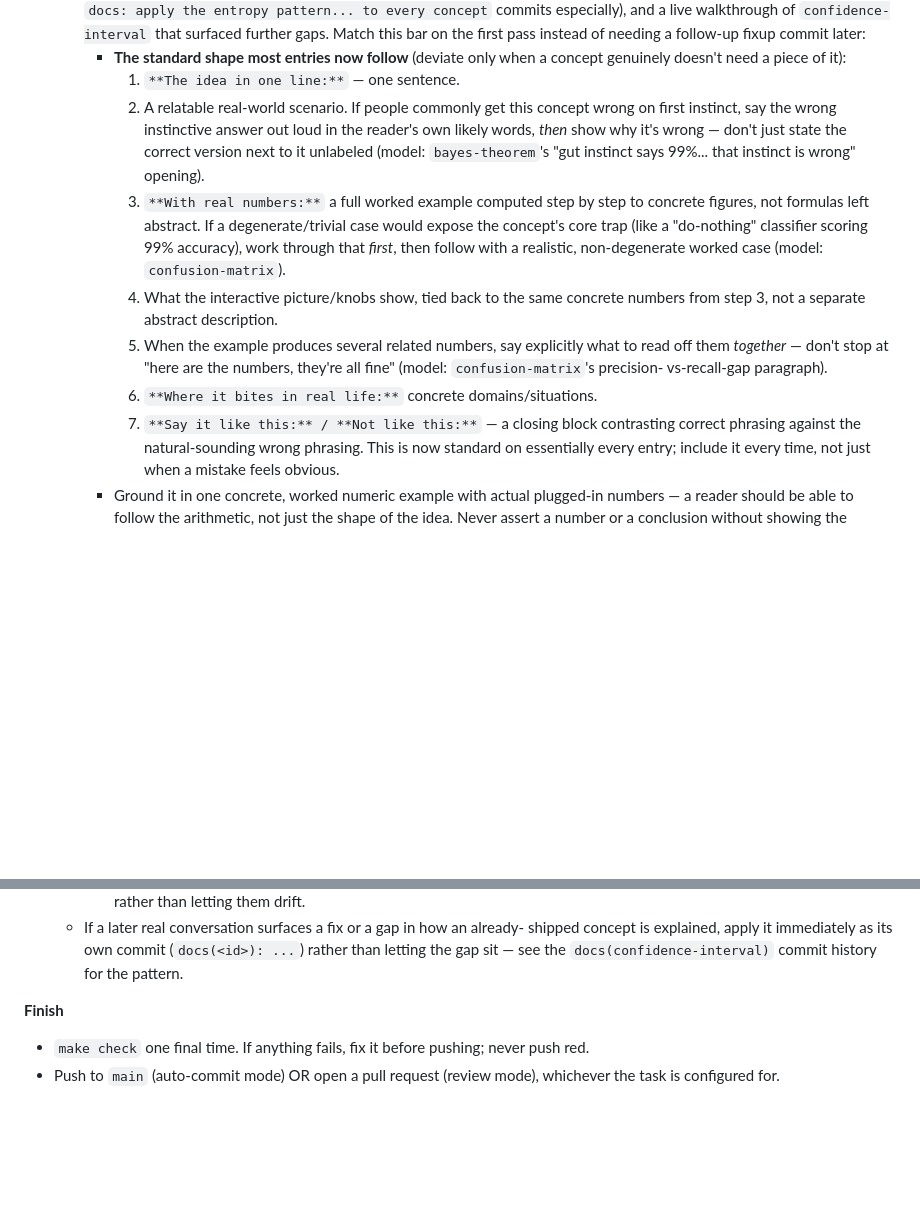
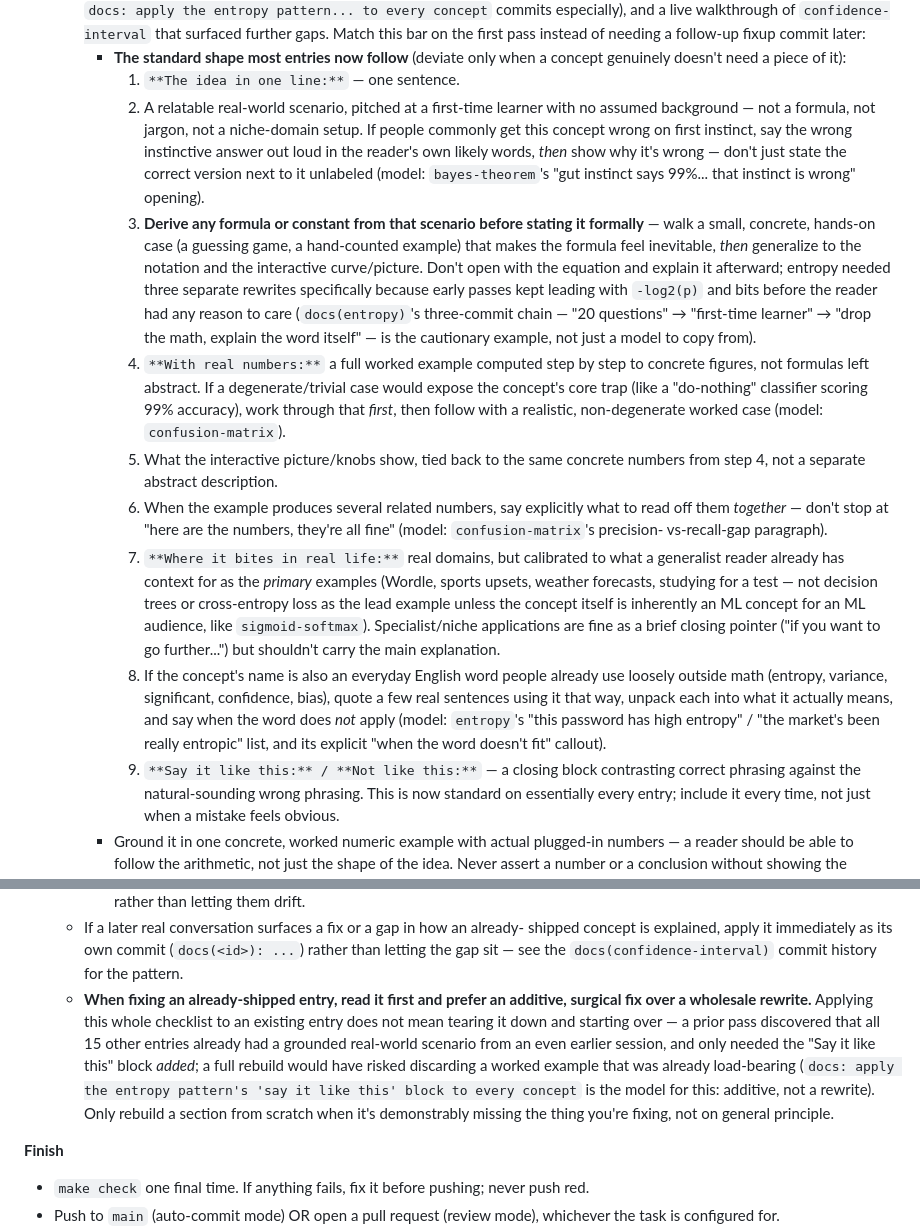
Before and after one commit to skundalkar/mathviz, a Markdown page: scripts/BUILD_CYCLE.md, 2 parts joined by grey strips. Drawn GitHub-style; blank space fills up the shorter version.

Commit message:
docs(build-cycle): fold in the entropy rewrite chain's lessons specifically
The previous update covered confusion-matrix/bayes-theorem/precision-recall
but skipped the richest source in the history: entropy needed three
separate rewrites (20-questions intuition -> first-time-learner rebuild ->
drop-the-math-entirely) before it stopped opening with -log2(p) and bits.
Read all three commit messages and diffs and pulled out what each one was
actually fixing:

- derive any formula/constant from a small hands-on worked case BEFORE
  stating it formally, instead of leading with the equation
- calibrate 'where it bites in real life' to what a first-time generalist
  reader already knows (Wordle, weather forecasts, studying for a test) as
  the PRIMARY examples, pushing specialist domain uses (decision trees,
  cross-entropy loss) to a brief closing pointer only
- when a concept's name is also an everyday word (entropy, variance,
  significant), quote real loose usages of it, unpack each, and say when
  the word does NOT apply

Also pulled a distinct process lesson from the follow-up commit that
applied the 'say it like this' block to all 15 other entries: it re-read
everything first and found the other entries already had a grounded
scenario from an earlier pass, so it went additive rather than rewriting
them wholesale, to avoid discarding load-bearing worked examples. Added
that as an explicit caution for any future fix to an already-shipped
entry, not just for new concepts.

Co-Authored-By: Claude <noreply@anthropic.com>

```diff
--- a/scripts/BUILD_CYCLE.md
+++ b/scripts/BUILD_CYCLE.md
@@ -65,26 +65,53 @@ big commit. After each step, `make check` must pass before you commit.
      - **The standard shape most entries now follow** (deviate only when a
        concept genuinely doesn't need a piece of it):
        1. `**The idea in one line:**` — one sentence.
-       2. A relatable real-world scenario. If people commonly get this
-          concept wrong on first instinct, say the wrong instinctive answer
-          out loud in the reader's own likely words, *then* show why it's
-          wrong — don't just state the correct version next to it unlabeled
-          (model: `bayes-theorem`'s "gut instinct says 99%... that instinct
-          is wrong" opening).
-       3. `**With real numbers:**` a full worked example computed step by
+       2. A relatable real-world scenario, pitched at a first-time learner
+          with no assumed background — not a formula, not jargon, not a
+          niche-domain setup. If people commonly get this concept wrong on
+          first instinct, say the wrong instinctive answer out loud in the
+          reader's own likely words, *then* show why it's wrong — don't just
+          state the correct version next to it unlabeled (model:
+          `bayes-theorem`'s "gut instinct says 99%... that instinct is
+          wrong" opening).
+       3. **Derive any formula or constant from that scenario before stating
+          it formally** — walk a small, concrete, hands-on case (a guessing
+          game, a hand-counted example) that makes the formula feel
+          inevitable, *then* generalize to the notation and the interactive
+          curve/picture. Don't open with the equation and explain it
+          afterward; entropy needed three separate rewrites specifically
+          because early passes kept leading with `-log2(p)` and bits before
+          the reader had any reason to care (`docs(entropy)`'s three-commit
+          chain — "20 questions" → "first-time learner" → "drop the math,
+          explain the word itself" — is the cautionary example, not just a
+          model to copy from).
+       4. `**With real numbers:**` a full worked example computed step by
           step to concrete figures, not formulas left abstract. If a
           degenerate/trivial case would expose the concept's core trap (like
           a "do-nothing" classifier scoring 99% accuracy), work through that
           *first*, then follow with a realistic, non-degenerate worked case
           (model: `confusion-matrix`).
-       4. What the interactive picture/knobs show, tied back to the same
-          concrete numbers from step 3, not a separate abstract description.
-       5. When the example produces several related numbers, say explicitly
+       5. What the interactive picture/knobs show, tied back to the same
+          concrete numbers from step 4, not a separate abstract description.
+       6. When the example produces several related numbers, say explicitly
           what to read off them *together* — don't stop at "here are the
           numbers, they're all fine" (model: `confusion-matrix`'s precision-
           vs-recall-gap paragraph).
-       6. `**Where it bites in real life:**` concrete domains/situations.
-       7. `**Say it like this:** / **Not like this:**` — a closing block
+       7. `**Where it bites in real life:**` real domains, but calibrated to
+          what a generalist reader already has context for as the *primary*
+          examples (Wordle, sports upsets, weather forecasts, studying for a
+          test — not decision trees or cross-entropy loss as the lead
+          example unless the concept itself is inherently an ML concept for
+          an ML audience, like `sigmoid-softmax`). Specialist/niche
+          applications are fine as a brief closing pointer ("if you want to
+          go further...") but shouldn't carry the main explanation.
+       8. If the concept's name is also an everyday English word people
+          already use loosely outside math (entropy, variance, significant,
+          confidence, bias), quote a few real sentences using it that way,
+          unpack each into what it actually means, and say when the word
+          does *not* apply (model: `entropy`'s "this password has high
+          entropy" / "the market's been really entropic" list, and its
+          explicit "when the word doesn't fit" callout).
+       9. `**Say it like this:** / **Not like this:**` — a closing block
           contrasting correct phrasing against the natural-sounding wrong
           phrasing. This is now standard on essentially every entry; include
           it every time, not just when a mistake feels obvious.
@@ -130,6 +157,17 @@ big commit. After each step, `make check` must pass before you commit.
      shipped concept is explained, apply it immediately as its own commit
      (`docs(<id>): ...`) rather than letting the gap sit — see the
      `docs(confidence-interval)` commit history for the pattern.
+   - **When fixing an already-shipped entry, read it first and prefer an
+     additive, surgical fix over a wholesale rewrite.** Applying this whole
+     checklist to an existing entry does not mean tearing it down and
+     starting over — a prior pass discovered that all 15 other entries
+     already had a grounded real-world scenario from an even earlier
+     session, and only needed the "Say it like this" block *added*; a full
+     rebuild would have risked discarding a worked example that was already
+     load-bearing (`docs: apply the entropy pattern's 'say it like this'
+     block to every concept` is the model for this: additive, not a
+     rewrite). Only rebuild a section from scratch when it's demonstrably
+     missing the thing you're fixing, not on general principle.
 
 **Finish**
 - `make check` one final time. If anything fails, fix it before pushing; never
```
